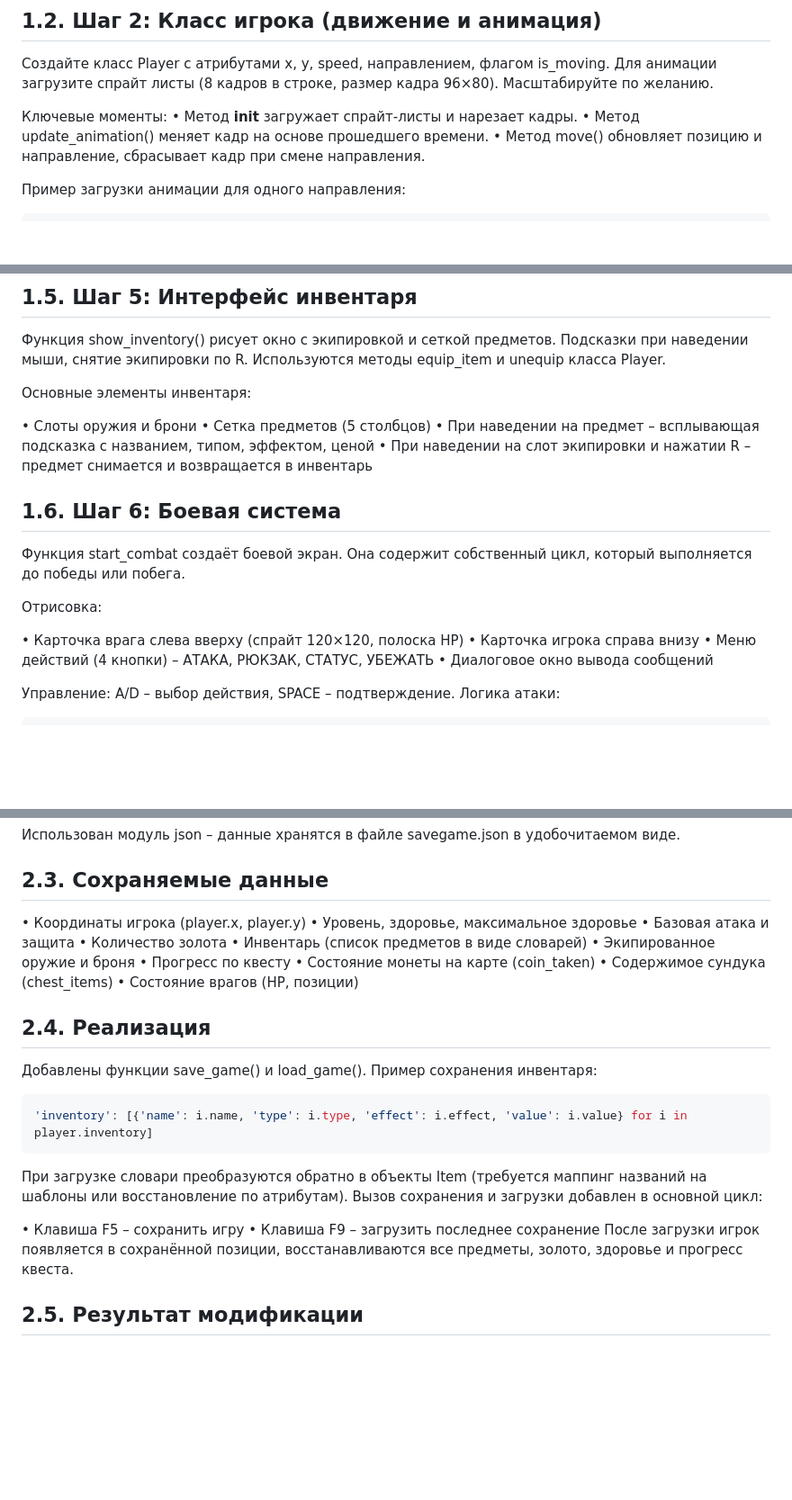
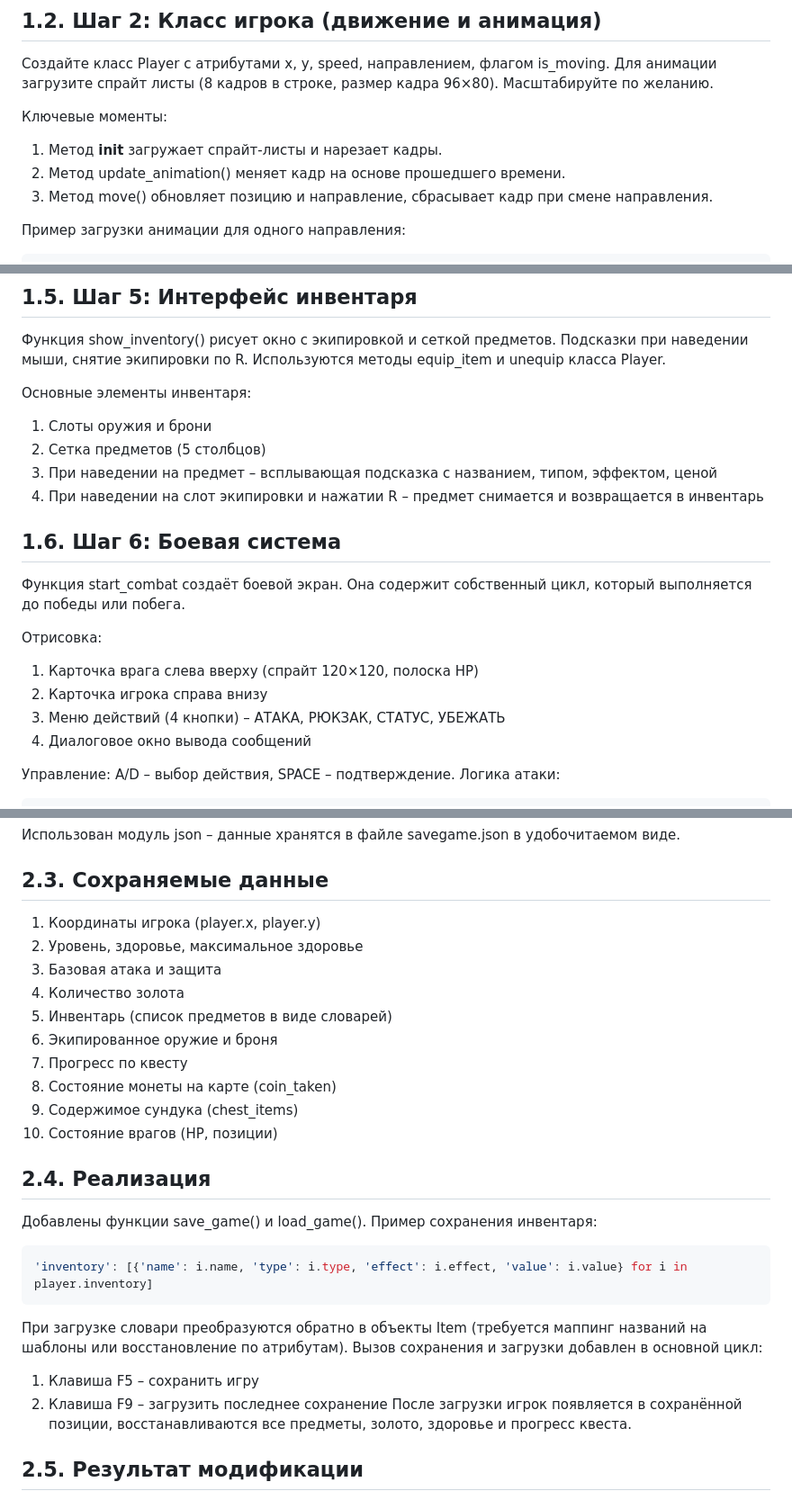
Before and after one commit to Savely00001/project-practice, a Markdown page: docs/technical_manual.md, 3 parts joined by grey strips. Shown at 90% size. Drawn GitHub-style; blank space fills up the shorter version.

````diff
--- a/docs/technical_manual.md
+++ b/docs/technical_manual.md
@@ -42,9 +42,9 @@ sys.exit()
 Масштабируйте по желанию.
 
 Ключевые моменты:
-•	Метод __init__ загружает спрайт-листы и нарезает кадры.
-•	Метод update_animation() меняет кадр на основе прошедшего времени.
-•	Метод move() обновляет позицию и направление, сбрасывает кадр при смене направления.
+1.	Метод __init__ загружает спрайт-листы и нарезает кадры.
+2.	Метод update_animation() меняет кадр на основе прошедшего времени.
+3.	Метод move() обновляет позицию и направление, сбрасывает кадр при смене направления.
 
 Пример загрузки анимации для одного направления:
 ```Python
@@ -94,10 +94,10 @@ player.draw(screen)
 
 Основные элементы инвентаря:
 
-•	Слоты оружия и брони
-•	Сетка предметов (5 столбцов)
-•	При наведении на предмет – всплывающая подсказка с названием, типом, эффектом, ценой
-•	При наведении на слот экипировки и нажатии R – предмет снимается и возвращается в инвентарь
+1.	Слоты оружия и брони
+2.	Сетка предметов (5 столбцов)
+3.	При наведении на предмет – всплывающая подсказка с названием, типом, эффектом, ценой
+4.	При наведении на слот экипировки и нажатии R – предмет снимается и возвращается в инвентарь
 
 ## 1.6. Шаг 6: Боевая система
 Функция start_combat создаёт боевой экран.
@@ -105,10 +105,10 @@ player.draw(screen)
 
 Отрисовка:
 
-•	Карточка врага слева вверху (спрайт 120×120, полоска HP)
-•	Карточка игрока справа внизу
-•	Меню действий (4 кнопки) – АТАКА, РЮКЗАК, СТАТУС, УБЕЖАТЬ
-•	Диалоговое окно вывода сообщений
+1.	Карточка врага слева вверху (спрайт 120×120, полоска HP)
+2.	Карточка игрока справа внизу
+3.	Меню действий (4 кнопки) – АТАКА, РЮКЗАК, СТАТУС, УБЕЖАТЬ
+4.	Диалоговое окно вывода сообщений
 
 Управление: A/D – выбор действия, SPACE – подтверждение.
 Логика атаки:
@@ -153,16 +153,16 @@ HUD:
 Использован модуль json – данные хранятся в файле savegame.json в удобочитаемом виде.
 
 ## 2.3. Сохраняемые данные
-•	Координаты игрока (player.x, player.y)
-•	Уровень, здоровье, максимальное здоровье
-•	Базовая атака и защита
-•	Количество золота
-•	Инвентарь (список предметов в виде словарей)
-•	Экипированное оружие и броня
-•	Прогресс по квесту
-•	Состояние монеты на карте (coin_taken)
-•	Содержимое сундука (chest_items)
-•	Состояние врагов (HP, позиции)
+1.	Координаты игрока (player.x, player.y)
+2.	Уровень, здоровье, максимальное здоровье
+3.	Базовая атака и защита
+4.	Количество золота
+5.	Инвентарь (список предметов в виде словарей)
+6.	Экипированное оружие и броня
+7.	Прогресс по квесту
+8.	Состояние монеты на карте (coin_taken)
+9.	Содержимое сундука (chest_items)
+10.	Состояние врагов (HP, позиции)
 
 ## 2.4. Реализация
 Добавлены функции save_game() и load_game().
@@ -173,8 +173,8 @@ HUD:
 При загрузке словари преобразуются обратно в объекты Item (требуется маппинг названий на шаблоны или восстановление по атрибутам).
 Вызов сохранения и загрузки добавлен в основной цикл:
 
-•	Клавиша F5 – сохранить игру
-•	Клавиша F9 – загрузить последнее сохранение
+1.	Клавиша F5 – сохранить игру
+2.	Клавиша F9 – загрузить последнее сохранение
 После загрузки игрок появляется в сохранённой позиции, восстанавливаются все предметы, золото, здоровье и прогресс квеста.
 
 ## 2.5. Результат модификации
````
Also changed, not shown: other parts of docs/technical_manual.md (+8 -8 lines).
